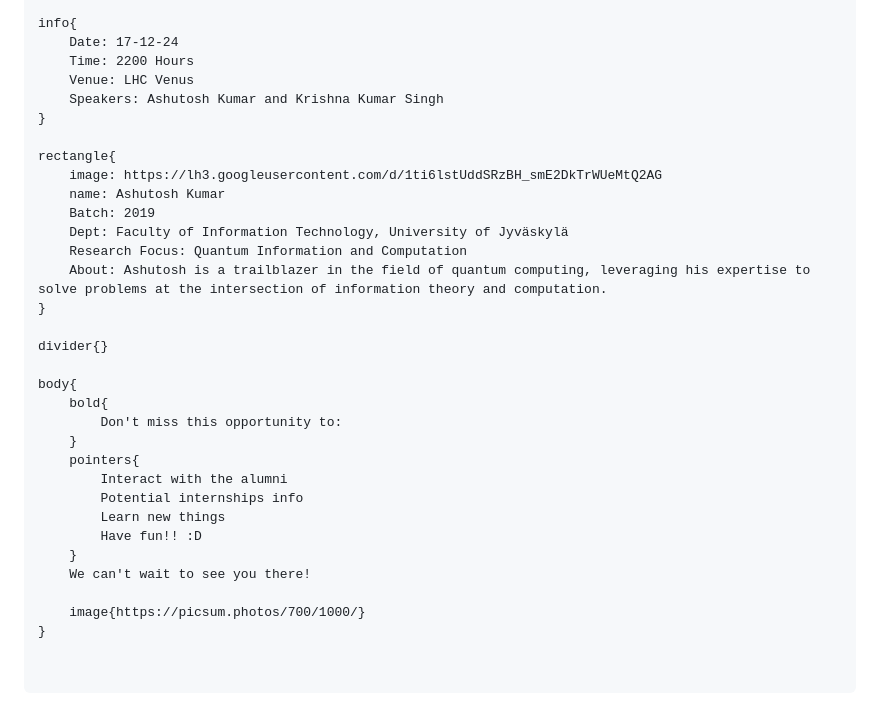
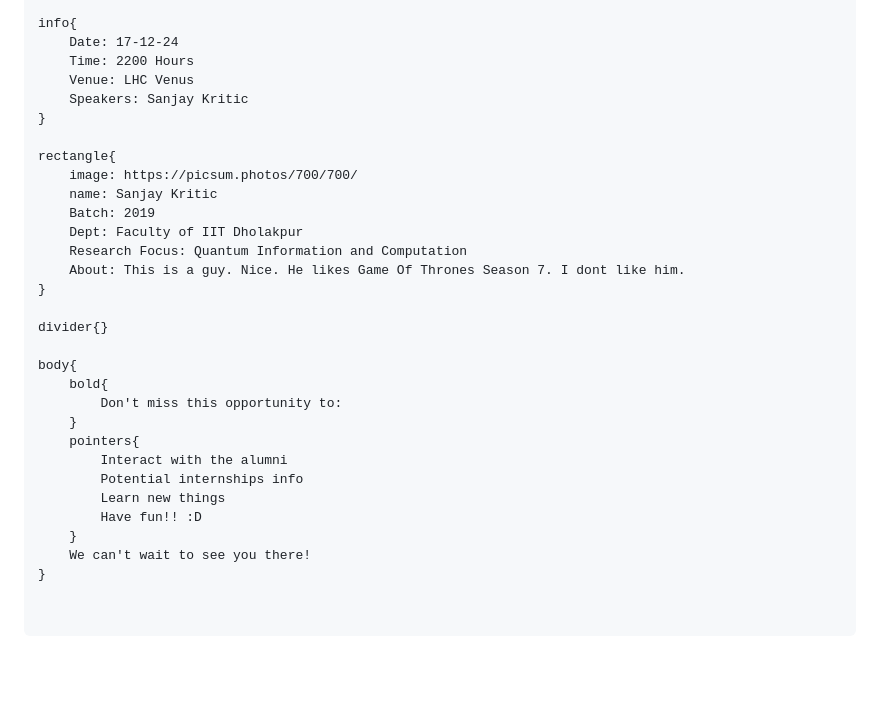
Before and after one commit to AKwasTaken/FillerToHTML, a Markdown page: README.md, the part around the change. Drawn GitHub-style; blank space fills up the shorter version.

```diff
--- a/README.md
+++ b/README.md
@@ -68,16 +68,16 @@ info{
     Date: 17-12-24
     Time: 2200 Hours
     Venue: LHC Venus
-    Speakers: Ashutosh Kumar and Krishna Kumar Singh
+    Speakers: Sanjay Kritic
 }
 
 rectangle{
-    image: https://lh3.googleusercontent.com/d/1ti6lstUddSRzBH_smE2DkTrWUeMtQ2AG
-    name: Ashutosh Kumar
+    image: https://picsum.photos/700/700/
+    name: Sanjay Kritic
     Batch: 2019
-    Dept: Faculty of Information Technology, University of Jyväskylä
+    Dept: Faculty of IIT Dholakpur
     Research Focus: Quantum Information and Computation
-    About: Ashutosh is a trailblazer in the field of quantum computing, leveraging his expertise to solve problems at the intersection of information theory and computation.
+    About: This is a guy. Nice. He likes Game Of Thrones Season 7. I dont like him.
 }
 
 divider{}
@@ -93,6 +93,4 @@ body{
         Have fun!! :D
     }
     We can't wait to see you there!
-
-    image{https://picsum.photos/700/1000/}
 }
```
